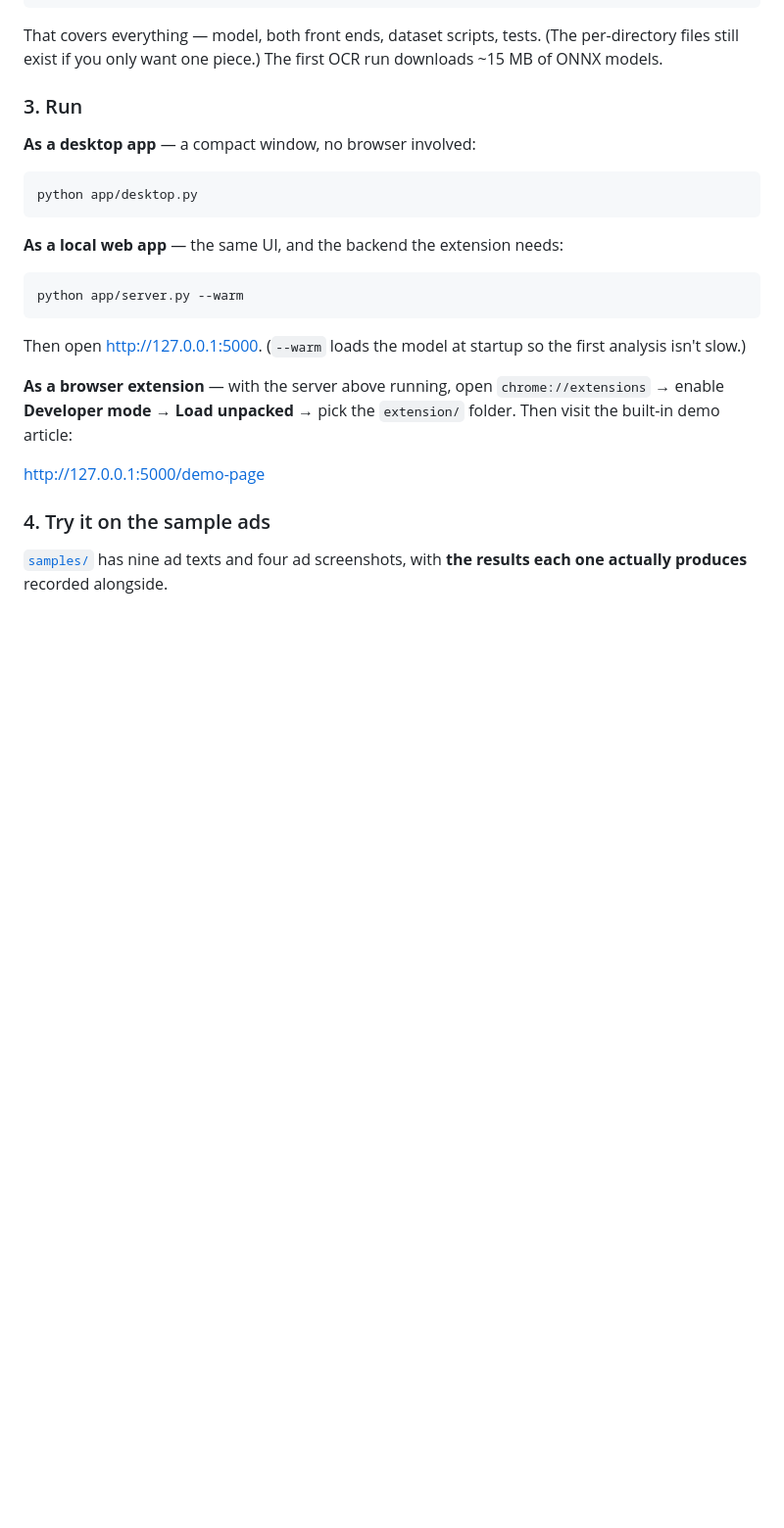
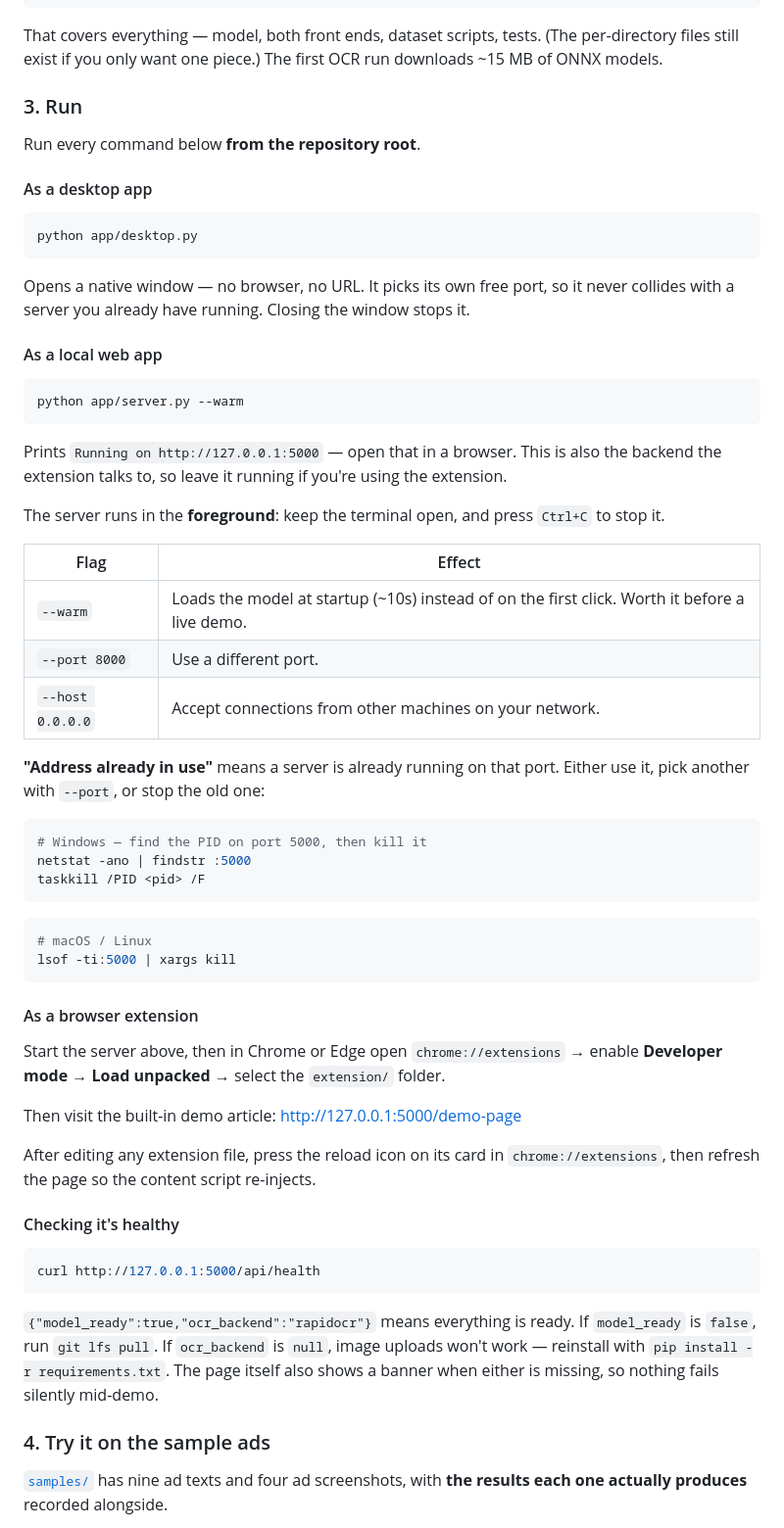
Before and after one commit to cpedrett-umd/Group-6-Final-Project, a Markdown page: README.md, the part around the change. Shown at 98% size. GitHub-like rendering; blank space fills up the shorter version.

Commit message:
Document running the server properly
The run instructions gave a command but none of what you need around it: which
directory to run from, that the server holds the terminal, what the flags do,
or what to do about "address already in use" — which is the first thing anyone
hits after leaving a server running from an earlier session.

Adds the flag table (--warm, --port, --host), the port-conflict fix for Windows
and macOS, the extension reload step after editing files, and the /api/health
check with what each field means when it is wrong.

Also notes that desktop.py binds an OS-assigned port and so never collides with
a server already running.

Co-Authored-By: Claude Opus 5 <noreply@anthropic.com>

````diff
--- a/README.md
+++ b/README.md
@@ -270,26 +270,72 @@ downloads ~15 MB of ONNX models.
 
 ### 3. Run
 
-**As a desktop app** — a compact window, no browser involved:
+Run every command below **from the repository root**.
+
+#### As a desktop app
 
 ```bash
 python app/desktop.py
 ```
 
-**As a local web app** — the same UI, and the backend the extension needs:
+Opens a native window — no browser, no URL. It picks its own free port, so it
+never collides with a server you already have running. Closing the window stops
+it.
+
+#### As a local web app
 
 ```bash
 python app/server.py --warm
 ```
 
-Then open <http://127.0.0.1:5000>. (`--warm` loads the model at startup so the
-first analysis isn't slow.)
+Prints `Running on http://127.0.0.1:5000` — open that in a browser. This is also
+the backend the extension talks to, so leave it running if you're using the
+extension.
 
-**As a browser extension** — with the server above running, open
-`chrome://extensions` → enable **Developer mode** → **Load unpacked** → pick the
-`extension/` folder. Then visit the built-in demo article:
+The server runs in the **foreground**: keep the terminal open, and press
+`Ctrl+C` to stop it.
 
-<http://127.0.0.1:5000/demo-page>
+| Flag | Effect |
+|---|---|
+| `--warm` | Loads the model at startup (~10s) instead of on the first click. Worth it before a live demo. |
+| `--port 8000` | Use a different port. |
+| `--host 0.0.0.0` | Accept connections from other machines on your network. |
+
+**"Address already in use"** means a server is already running on that port.
+Either use it, pick another with `--port`, or stop the old one:
+
+```bash
+# Windows — find the PID on port 5000, then kill it
+netstat -ano | findstr :5000
+taskkill /PID <pid> /F
+```
+
+```bash
+# macOS / Linux
+lsof -ti:5000 | xargs kill
+```
+
+#### As a browser extension
+
+Start the server above, then in Chrome or Edge open `chrome://extensions` →
+enable **Developer mode** → **Load unpacked** → select the `extension/` folder.
+
+Then visit the built-in demo article: <http://127.0.0.1:5000/demo-page>
+
+After editing any extension file, press the reload icon on its card in
+`chrome://extensions`, then refresh the page so the content script re-injects.
+
+#### Checking it's healthy
+
+```bash
+curl http://127.0.0.1:5000/api/health
+```
+
+`{"model_ready":true,"ocr_backend":"rapidocr"}` means everything is ready. If
+`model_ready` is `false`, run `git lfs pull`. If `ocr_backend` is `null`, image
+uploads won't work — reinstall with `pip install -r requirements.txt`. The page
+itself also shows a banner when either is missing, so nothing fails silently
+mid-demo.
 
 ### 4. Try it on the sample ads
 
````
Also changed, not shown: app/README.md (+16 -3 lines).
